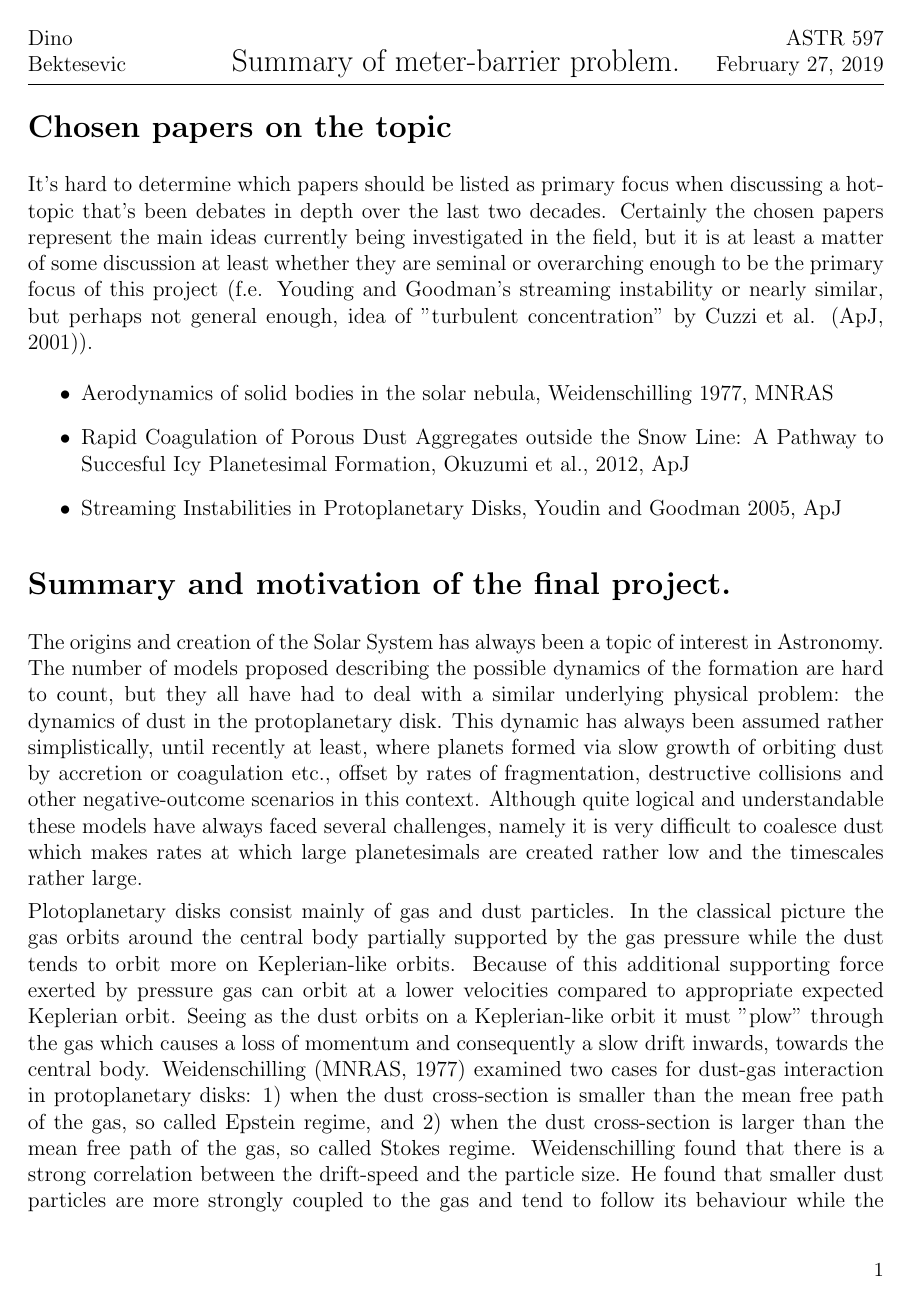
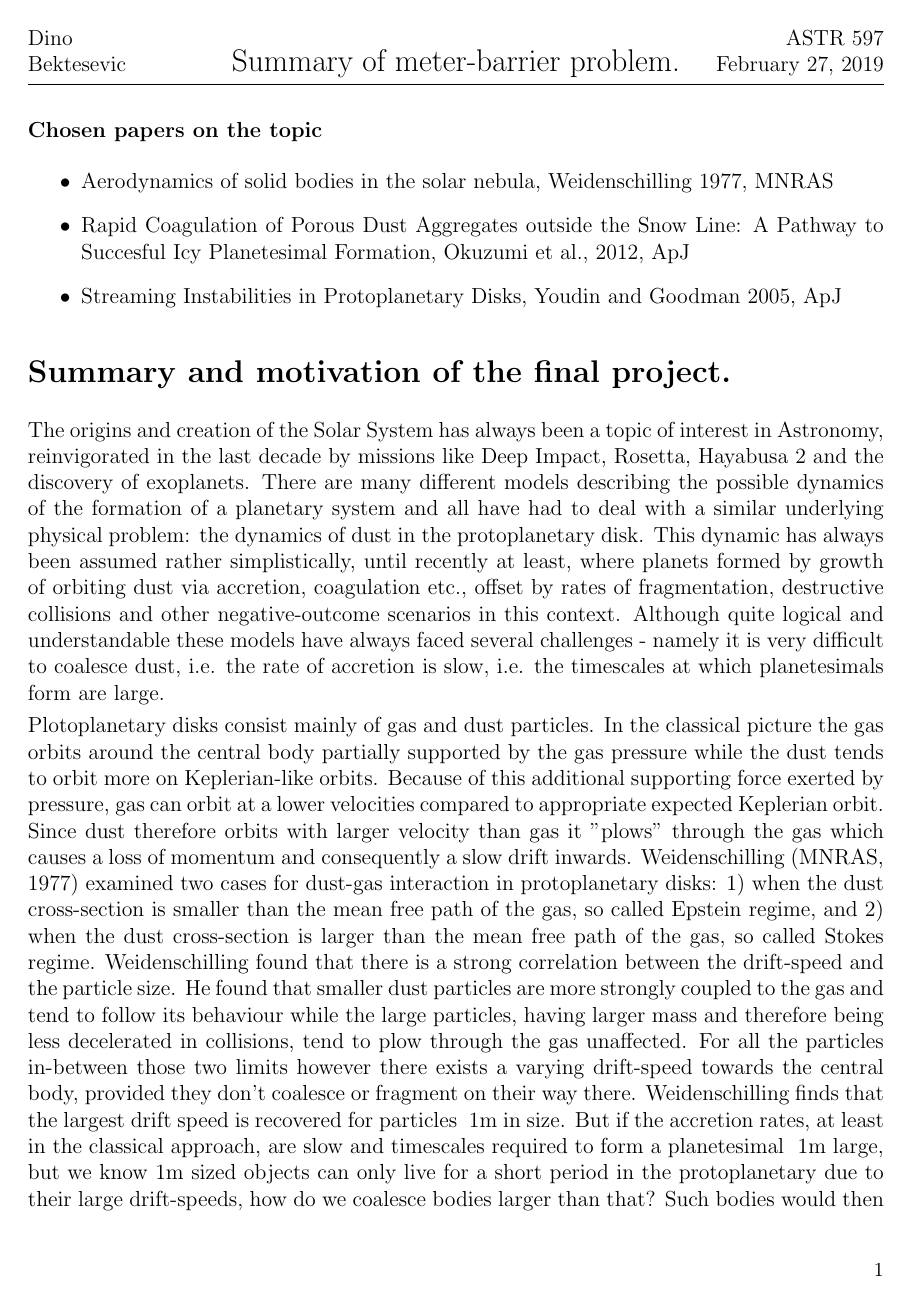
Before and after one commit to DinoBektesevic/ASTR597-Exoplanets-FinProject, a LaTeX document (main.tex): page 1 of 2. Compiled offline with pdfLaTeX.

Commit message:
Submit version.

```diff
--- a/main.tex
+++ b/main.tex
@@ -51,9 +51,7 @@
 \headsep 1.5em
 
 \begin{document}
-\section*{Chosen papers on the topic}
-
-It's hard to determine which papers should be listed as primary focus when discussing a hot-topic that's been debates in depth over the last two decades. Certainly the chosen papers represent the main ideas currently being investigated in the field, but it is at least a matter of some discussion at least whether they are seminal or overarching enough to be the primary focus of this project (f.e. Youding and Goodman's streaming instability or nearly similar, but perhaps not general enough, idea of "turbulent concentration" by Cuzzi et al. (ApJ, 2001)).
+\textbf{Chosen papers on the topic}
 \begin{itemize}
     \item Aerodynamics of solid bodies in the solar nebula, Weidenschilling 1977, MNRAS
     \item Rapid Coagulation of Porous Dust Aggregates outside the Snow Line: A Pathway to Succesful Icy Planetesimal Formation, Okuzumi et al., 2012, ApJ
@@ -63,9 +61,9 @@ It's hard to determine which papers should be listed as primary focus when discu
 
 \section*{Summary and motivation of the final project.}
 
-The origins and creation of the Solar System has always been a topic of interest in Astronomy. The number of models proposed describing the possible dynamics of the formation are hard to count, but they all have had to deal with a similar underlying physical problem: the dynamics of dust in the protoplanetary disk. This dynamic has always been assumed rather simplistically, until recently at least, where planets formed via slow growth of orbiting dust by accretion or coagulation etc., offset by rates of fragmentation, destructive collisions and other negative-outcome scenarios in this context. Although quite logical and understandable these models have always faced several challenges, namely it is very difficult to coalesce dust which makes rates at which large planetesimals are created rather low and the timescales rather large.
+The origins and creation of the Solar System has always been a topic of interest in Astronomy, reinvigorated in the last decade by missions like Deep Impact, Rosetta, Hayabusa 2 and the discovery of exoplanets. There are many different models describing the possible dynamics of the formation of a planetary system and all have had to deal with a similar underlying physical problem: the dynamics of dust in the protoplanetary disk. This dynamic has always been assumed rather simplistically, until recently at least, where planets formed by growth of orbiting dust via accretion, coagulation etc., offset by rates of fragmentation, destructive collisions and other negative-outcome scenarios in this context. Although quite logical and understandable these models have always faced several challenges - namely it is very difficult to coalesce dust, i.e. the rate of accretion is slow, i.e. the timescales at which planetesimals form are large.
 
-Plotoplanetary disks consist mainly of gas and dust particles. In the classical picture the gas orbits around the central body partially supported by the gas pressure while the dust tends to orbit more on Keplerian-like orbits. Because of this additional supporting force exerted by pressure gas can orbit at a lower velocities compared to appropriate expected Keplerian orbit. Seeing as the dust orbits on a Keplerian-like orbit it must "plow" through the gas which causes a loss of momentum and consequently a slow drift inwards, towards the central body. Weidenschilling (MNRAS, 1977) examined two cases for dust-gas interaction in protoplanetary disks: 1) when the dust cross-section is smaller than the mean free path of the gas, so called Epstein regime, and 2) when the dust cross-section is larger than the mean free path of the gas, so called Stokes regime. Weidenschilling found that there is a strong correlation between the drift-speed and the particle size. He found that smaller dust particles are more strongly coupled to the gas and tend to follow its behaviour while the large particles, having larger mass and therefore being less decelerated in collisions, tend to plow through the gas unaffected. For all the particles in-between those two limits however there exists a varying drift-speed towards the central body, provided they don't coalesce or fragment. Weidenschilling finds that the largest drift speed is recovered for particles ~1m in size. But if the accretion rates are highly dependent on the colliding velocity and the rates of accretion are relatively slow, but we know 1m sized objects can only live for a short period in the protoplanetary due to their large drift-speeds, how do we coalesce bodies larger than that? Such bodies would then have to be formed very quickly, or there is something wrong with how we model successful collisions. This is the origin of the meter-barrier problem I want to cover in my final project.
+Plotoplanetary disks consist mainly of gas and dust particles. In the classical picture the gas orbits around the central body partially supported by the gas pressure while the dust tends to orbit more on Keplerian-like orbits. Because of this additional supporting force exerted by pressure, gas can orbit at a lower velocities compared to appropriate expected Keplerian orbit. Since dust therefore orbits with larger velocity than gas it "plows" through the gas which causes a loss of momentum and consequently a slow drift inwards. Weidenschilling (MNRAS, 1977) examined two cases for dust-gas interaction in protoplanetary disks: 1) when the dust cross-section is smaller than the mean free path of the gas, so called Epstein regime, and 2) when the dust cross-section is larger than the mean free path of the gas, so called Stokes regime. Weidenschilling found that there is a strong correlation between the drift-speed and the particle size. He found that smaller dust particles are more strongly coupled to the gas and tend to follow its behaviour while the large particles, having larger mass and therefore being less decelerated in collisions, tend to plow through the gas unaffected. For all the particles in-between those two limits however there exists a varying drift-speed towards the central body, provided they don't coalesce or fragment on their way there. Weidenschilling finds that the largest drift speed is recovered for particles ~1m in size. But if the accretion rates, at least in the classical approach, are slow and timescales required to form a planetesimal ~1m large, but we know 1m sized objects can only live for a short period in the protoplanetary due to their large drift-speeds, how do we coalesce bodies larger than that? Such bodies would then have to be formed very quickly, or there is something wrong with how we model successful collisions. Since we can physically test accretion in the lab it is likely the former. This is the origin of the meter-barrier problem I want to cover in my final project.
 
 Since the proposition of the problem by Weidenschilling, there have been numerous attempts to resolve the discrepancy. Okuzumi et al., (ApJ, 2012) propose a potential solution for the problem for particles beyond the snowline. They assumed a much "fluffier" composition, a lower form filing factor for the body. This enabled them to coalesce bodies above the meter-barrier for two reasons: 1) bodies with a lower form filling factor are more resistant to collisional disruption and therefore more likely to coalesce and 2) such bodies are formed by coalescing of icy material, meaning such bodies would form at larger radii from the central body where the orbital speeds are smaller leading to more successful. Such results have gained popularity after the Rosetta and Deep Impact missions both of which indicated that bodies of the Solar System might generally have a significantly smaller form filling factors than originally assumed. Unfortunately the proposed model is not able to describe how this mechanism would work for more tightly packed silicon based material closer to the central object.
 
```
Also changed, not shown: main.tex (6 more changed lines).
